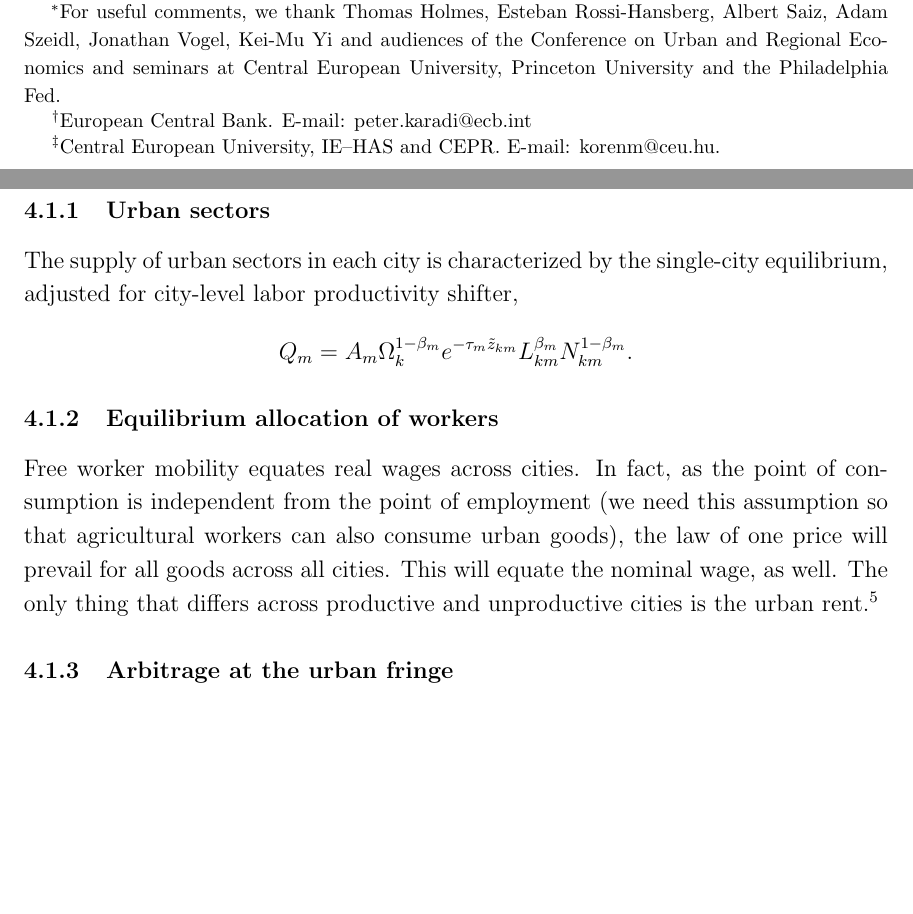
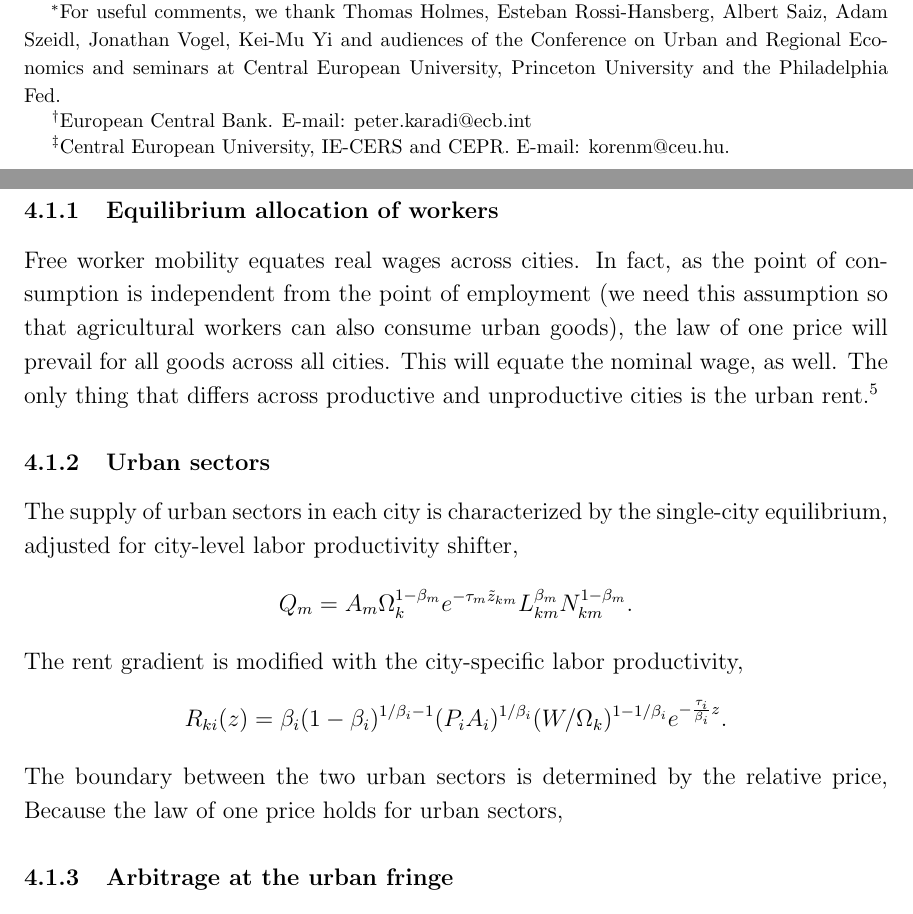
Before and after one commit to korenmiklos/cattle, a LaTeX paper (text/cattle.tex): two parts of pages 1 and 15 of 30, joined at a grey line, cut so that both start at the same text, the shorter picture padded with empty space. Compiled offline with pdfLaTeX.

Commit message:
text edits as of 2013

```diff
--- a/text/cattle.tex
+++ b/text/cattle.tex
@@ -59,7 +59,7 @@
 \begin{document}
 
 \title{Cattle, Steaks and Restaurants:\\ Development Accounting when Space Matters\thanks{For useful comments, we thank Thomas Holmes, Esteban Rossi-Hansberg, Albert Saiz, Adam Szeidl, Jonathan Vogel, Kei-Mu Yi and audiences of the Conference on Urban and Regional Economics and seminars at Central European University, Princeton University and the Philadelphia Fed.}}
-\author{Péter Karádi\thanks{European Central Bank. E-mail: peter.karadi@ecb.int} and Miklós Koren\thanks{Central European University, IE--HAS and CEPR. E-mail: korenm@ceu.hu.}}
+\author{Péter Karádi\thanks{European Central Bank. E-mail: peter.karadi@ecb.int} and Miklós Koren\thanks{Central European University, IE-CERS and CEPR. E-mail: korenm@ceu.hu.}}
 \maketitle
 
 \begin{abstract}
@@ -564,6 +564,9 @@ An \emph{equilibrium system of cities} consists of a list of city populations $\
 such that
 (i) each city is in a \emph{single-city equilibrium} given its boundary $z_{k2}$ and population $N_k$, (ii) land rents at the urban fringe are equal to agricultural rents, (iii) workers earn the same real wage in each city, (iv) the sum of city population and rural population equals country population.
 
+\subsubsection{Equilibrium allocation of workers}
+Free worker mobility equates real wages across cities. In fact, as the point of consumption is independent from the point of employment (we need this assumption so that agricultural workers can also consume urban goods), the law of one price will prevail for all goods across all cities. This will equate the nominal wage, as well. The only thing that differs across productive and unproductive cities is the urban rent.\footnote{To be consistent with the free trade of consumption goods, we can reinterpret the CBD as providing a necessary service in the \emph{production}, but not the consumption of goods, e.g., packaging.}
+
 \subsubsection{Urban sectors}
 The supply of urban sectors in each city is characterized by the single-city equilibrium, adjusted for city-level labor productivity shifter,
 \[
@@ -571,9 +574,12 @@ Q_m = A_m\Omega_k^{1-\beta_m}e^{-\tau_m\tilde z_{km}}
 L_{km}^{\beta_m}
 N_{km}^{1-\beta_m}.
 \]
-\subsubsection{Equilibrium allocation of workers}
-Free worker mobility equates real wages across cities. In fact, as the point of consumption is independent from the point of employment (we need this assumption so that agricultural workers can also consume urban goods), the law of one price will prevail for all goods across all cities. This will equate the nominal wage, as well. The only thing that differs across productive and unproductive cities is the urban rent.\footnote{To be consistent with the free trade of consumption goods, we can reinterpret the CBD as providing a necessary service in the \emph{production}, but not the consumption of goods, e.g., packaging.}
-
+The rent gradient is modified with the city-specific labor productivity,
+\[
+R_{ki}(z) =\beta_i(1-\beta_i)^{1/\beta_i-1} (P_iA_i)^{1/\beta_i} (W/\Omega_k)^{1-1/\beta_i} e^{-\frac{\tau_i}{\beta_i} z}.
+\]
+The boundary between the two urban sectors is determined by the relative price,
+Because the law of one price holds for urban sectors,
 \subsubsection{Arbitrage at the urban fringe}
 Urban rent at the fringe $z_{km}$ equals agricultural rent,
 \[
```
